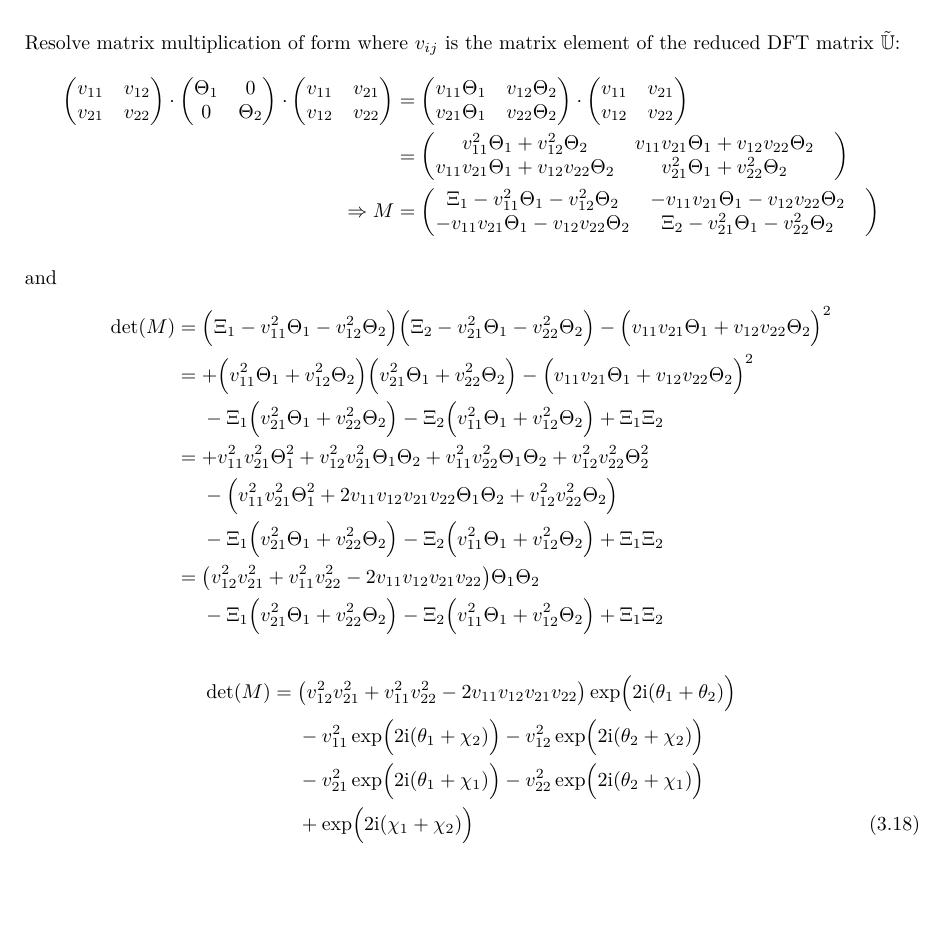
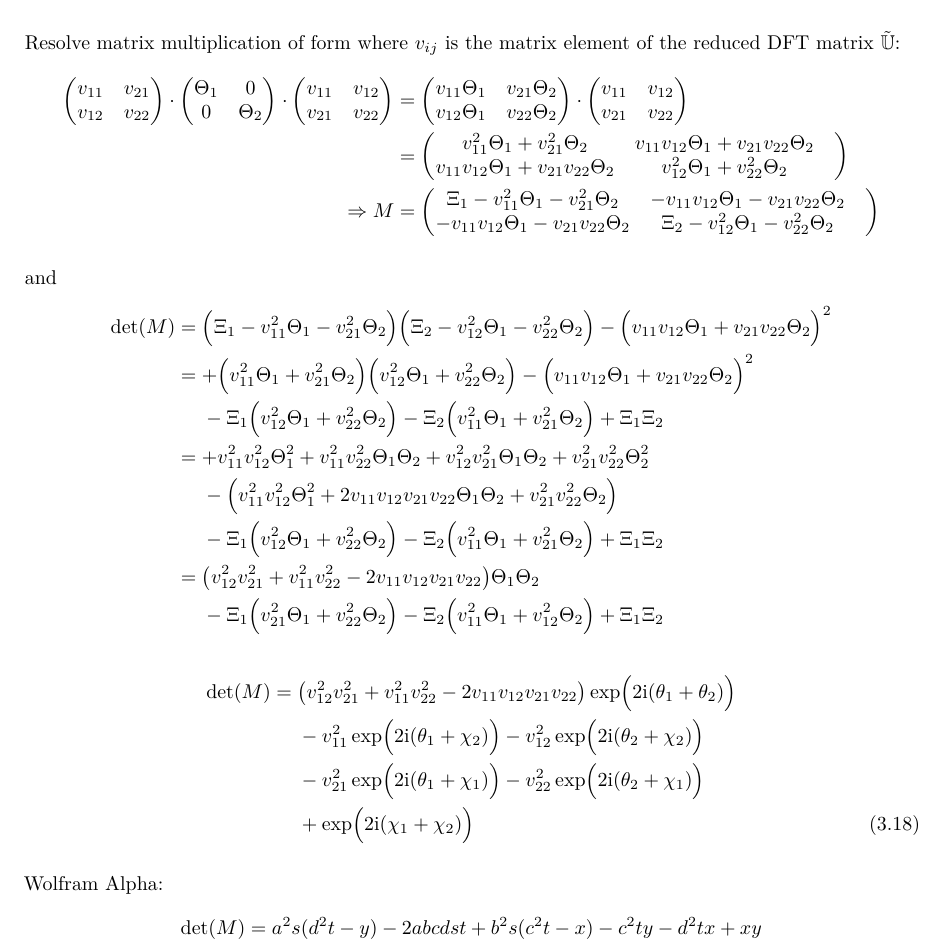
Before and after one commit to TheBlueChameleon/M-Thesis-Rederivaition-BT-Max, a LaTeX thesis (zeroOcc.tex): part of page 25 of 27, cut so that both start at the same text, the shorter picture padded with empty space. Compiled offline with pdfLaTeX.

Commit message:
rederivation: fixed formula for detS in 2x2 Code

```diff
--- a/zeroOcc.tex
+++ b/zeroOcc.tex
@@ -2283,38 +2283,38 @@ $\tilde{\mathbb{U}}$:
 	\end{pmatrix}
 	\cdot
 	\begin{pmatrix}
-		v_{11} & v_{21} \\
-		v_{12} & v_{22}
+		v_{11} & v_{12} \\
+		v_{21} & v_{22}
 	\end{pmatrix}
 &=
 	\begin{pmatrix}
-		v_{11} \Theta_1 & v_{12} \Theta_2 \\
-		v_{21} \Theta_1 & v_{22} \Theta_2
+		v_{11} \Theta_1 & v_{21} \Theta_2 \\
+		v_{12} \Theta_1 & v_{22} \Theta_2
 	\end{pmatrix}
 	\cdot
 	\begin{pmatrix}
-		v_{11} & v_{21} \\
-		v_{12} & v_{22}
+		v_{11} & v_{12} \\
+		v_{21} & v_{22}
 	\end{pmatrix}
 \\
 &=
 	\begin{pmatrix}
-		v_{11}^2      \Theta_1   +   v_{12}^2      \Theta_2 &
-		v_{11} v_{21} \Theta_1   +   v_{12} v_{22} \Theta_2
+		v_{11}^2      \Theta_1   +   v_{21}^2      \Theta_2 &
+		v_{11} v_{12} \Theta_1   +   v_{21} v_{22} \Theta_2
 	\\
-		v_{11} v_{21} \Theta_1   +   v_{12} v_{22} \Theta_2 &
-		v_{21}^2      \Theta_1   +   v_{22}^2      \Theta_2 &
+		v_{11} v_{12} \Theta_1   +   v_{21} v_{22} \Theta_2 &
+		v_{12}^2      \Theta_1   +   v_{22}^2      \Theta_2 &
 	\end{pmatrix}
 \\
 \Thus
 	M
 &=
 	\begin{pmatrix}
-		\Xi_1 - v_{11}^2      \Theta_1   -   v_{12}^2      \Theta_2 &
-		      - v_{11} v_{21} \Theta_1   -   v_{12} v_{22} \Theta_2
+		\Xi_1 - v_{11}^2      \Theta_1   -   v_{21}^2      \Theta_2 &
+		      - v_{11} v_{12} \Theta_1   -   v_{21} v_{22} \Theta_2
 	\\
-		      - v_{11} v_{21} \Theta_1   -   v_{12} v_{22} \Theta_2 &
-		\Xi_2 - v_{21}^2      \Theta_1   -   v_{22}^2      \Theta_2 &
+		      - v_{11} v_{12} \Theta_1   -   v_{21} v_{22} \Theta_2 &
+		\Xi_2 - v_{12}^2      \Theta_1   -   v_{22}^2      \Theta_2 &
 	\end{pmatrix}
 \end{align*}
 
@@ -2323,52 +2323,53 @@ and
 	\det(M)
 &=
 	\qty(\Big.
-		\Xi_1 - v_{11}^2 \Theta_1   -   v_{12}^2 \Theta_2
+		\Xi_1 - v_{11}^2 \Theta_1 - v_{21}^2 \Theta_2
 	)
 	\qty(\Big.
-		\Xi_2 - v_{21}^2 \Theta_1   -   v_{22}^2 \Theta_2
+		\Xi_2 - v_{12}^2 \Theta_1 - v_{22}^2 \Theta_2
 	)
 	-
 	\qty(\Big.
-		v_{11} v_{21} \Theta_1 + v_{12} v_{22} \Theta_2
+		v_{11} v_{12} \Theta_1 + v_{21} v_{22} \Theta_2
 	)^2 \\
 &=
 	+ \qty(\Big.
-		v_{11}^2 \Theta_1   +   v_{12}^2 \Theta_2
+		v_{11}^2 \Theta_1   +   v_{21}^2 \Theta_2
 	)
 	\qty(\Big.
-		v_{21}^2 \Theta_1   +   v_{22}^2 \Theta_2
+		v_{12}^2 \Theta_1   +   v_{22}^2 \Theta_2
 	)
 	-
 	\qty(\Big.
-		v_{11} v_{21} \Theta_1 + v_{12} v_{22} \Theta_2
+		v_{11} v_{12} \Theta_1 + v_{21} v_{22} \Theta_2
 	)^2 \\
 &\quad~
 	- \Xi_1 \qty(\Big.
-		v_{21}^2 \Theta_1   +   v_{22}^2 \Theta_2
+		v_{12}^2 \Theta_1   +   v_{22}^2 \Theta_2
 	)
 	- \Xi_2 \qty(\Big.
-		v_{11}^2 \Theta_1   +   v_{12}^2 \Theta_2
+		v_{11}^2 \Theta_1   +   v_{21}^2 \Theta_2
 	) + \Xi_1 \Xi_2 \\
 &=
-	+ v_{11}^2 v_{21}^2 \Theta_1^2
+	+ v_{11}^2 v_{12}^2 \Theta_1^2
+	+ v_{11}^2 v_{22}^2 \Theta_1 \Theta_2
 	+ v_{12}^2 v_{21}^2 \Theta_1 \Theta_2
-	+ v_{11}^2 v_{22}^2 \Theta_1 \Theta_2
-	+ v_{12}^2 v_{22}^2          \Theta_2^2
+	+ v_{21}^2 v_{22}^2          \Theta_2^2
 	\\
 &\quad~
 	- \qty( \Big.
-		    v_{11}^2      v_{21}^2      \Theta_1^2
+		    v_{11}^2      v_{12}^2      \Theta_1^2
 		+ 2 v_{11} v_{12} v_{21} v_{22} \Theta_1 \Theta_2
-		+          v_{12}^2      v_{22}^2        \Theta_2
+		+          v_{21}^2      v_{22}^2        \Theta_2
 	) \\
 &\quad~
 	- \Xi_1 \qty(\Big.
-		v_{21}^2 \Theta_1   +   v_{22}^2 \Theta_2
+		v_{12}^2 \Theta_1   +   v_{22}^2 \Theta_2
 	)
 	- \Xi_2 \qty(\Big.
-		v_{11}^2 \Theta_1   +   v_{12}^2 \Theta_2
+		v_{11}^2 \Theta_1   +   v_{21}^2 \Theta_2
 	) + \Xi_1 \Xi_2 \\
+%%% CORRECT UP TO HERE %%%
 &=
 	\qty(
 		v_{12}^2 v_{21}^2 + v_{11}^2 v_{22}^2
@@ -2403,6 +2404,13 @@ and
 &\quad~
 	+ \exp(\Big. 2\iunit (\chi_1 + \chi_2))
 \end{align}
+
+Wolfram Alpha:
+\begin{align*}
+	\det(M)
+&=
+	a^2 s (d^2 t - y) - 2 a b c d s t + b^2 s (c^2 t - x) - c^2 t y - d^2 t x + x y
+\end{align*}
 
 \section{Recovery of the fully occupied formula}
 \emph{NZO} denotes \emph{No-Zero-Occupancy}.
```
Also changed, not shown: rederivation.tex (+0 -4 lines), zeroOcc.tex (4 more changed lines).
